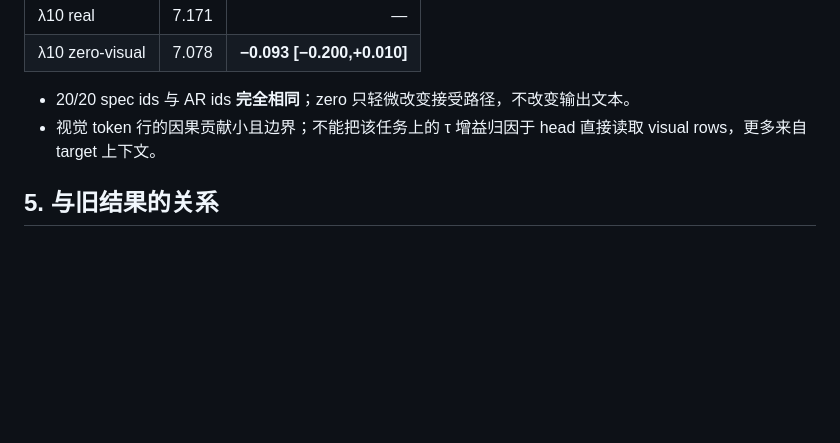
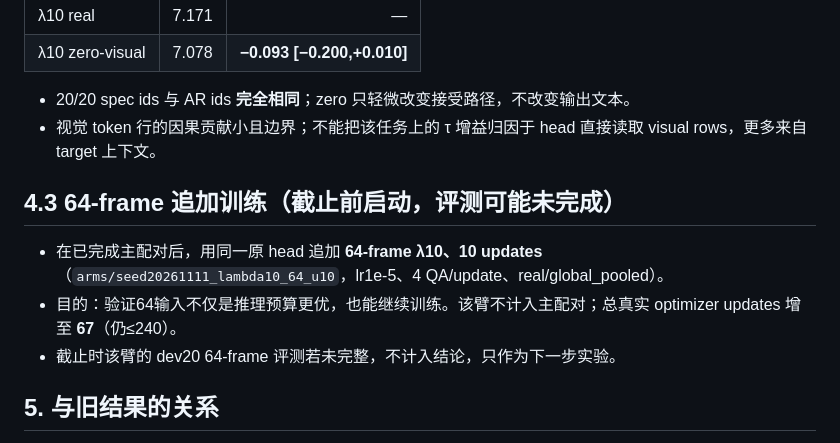
Before and after one commit to mcy1123/VisionSpec, a Markdown page: docs/reports/2026-11-12-real-video-opd-overnight.md, the part around the change. Rendered like a GitHub page; blank space fills up the shorter version.

Commit message:
Record 64-frame follow-up training arm

```diff
--- a/docs/reports/2026-11-12-real-video-opd-overnight.md
+++ b/docs/reports/2026-11-12-real-video-opd-overnight.md
@@ -90,6 +90,12 @@
 - 20/20 spec ids 与 AR ids **完全相同**；zero 只轻微改变接受路径，不改变输出文本。
 - 视觉 token 行的因果贡献小且边界；不能把该任务上的 τ 增益归因于 head 直接读取 visual rows，更多来自 target 上下文。
 
+## 4.3 64-frame 追加训练（截止前启动，评测可能未完成）
+
+- 在已完成主配对后，用同一原 head 追加 **64-frame λ10、10 updates**（`arms/seed20261111_lambda10_64_u10`，lr1e-5、4 QA/update、real/global_pooled）。
+- 目的：验证64输入不仅是推理预算更优，也能继续训练。该臂不计入主配对；总真实 optimizer updates 增至 **67**（仍≤240）。
+- 截止时该臂的 dev20 64-frame 评测若未完整，不计入结论，只作为下一步实验。
+
 ## 5. 与旧结果的关系
 
 - 旧合成 128f1x 9k（16 unique 帧复制8×）证明“原生构造 + 长上下文”可到 τ3.87；本任务的真实 128 帧是不同输入，τ 6–7 与旧 fresh30 不可直接比。
```
